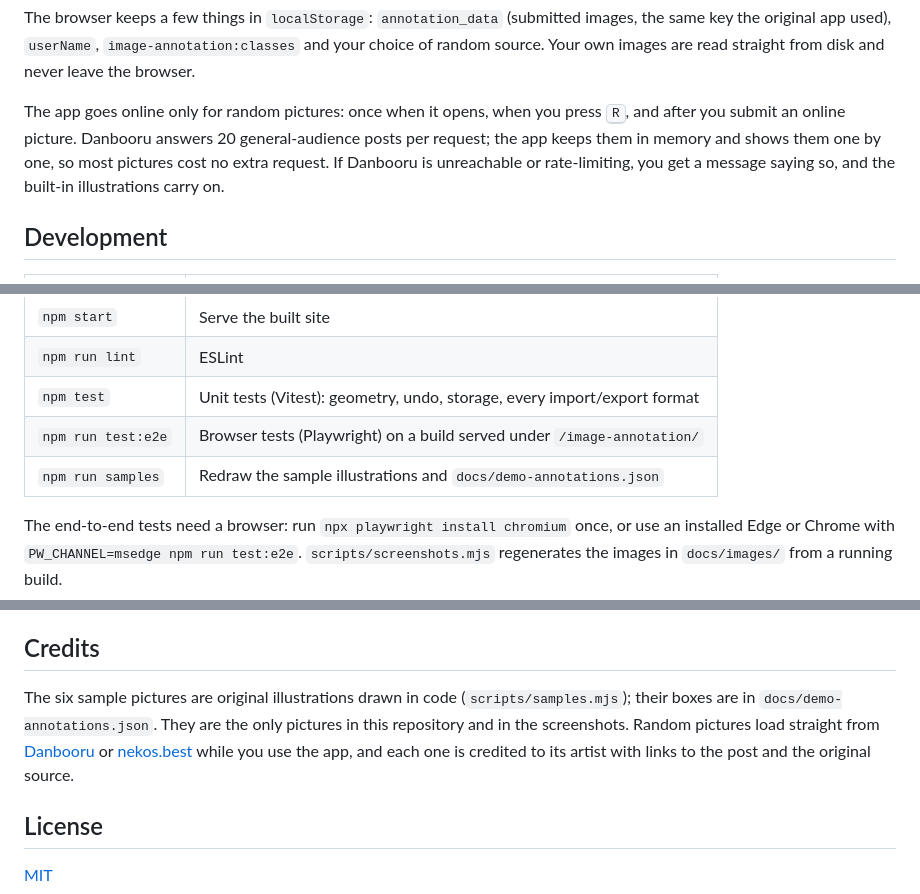
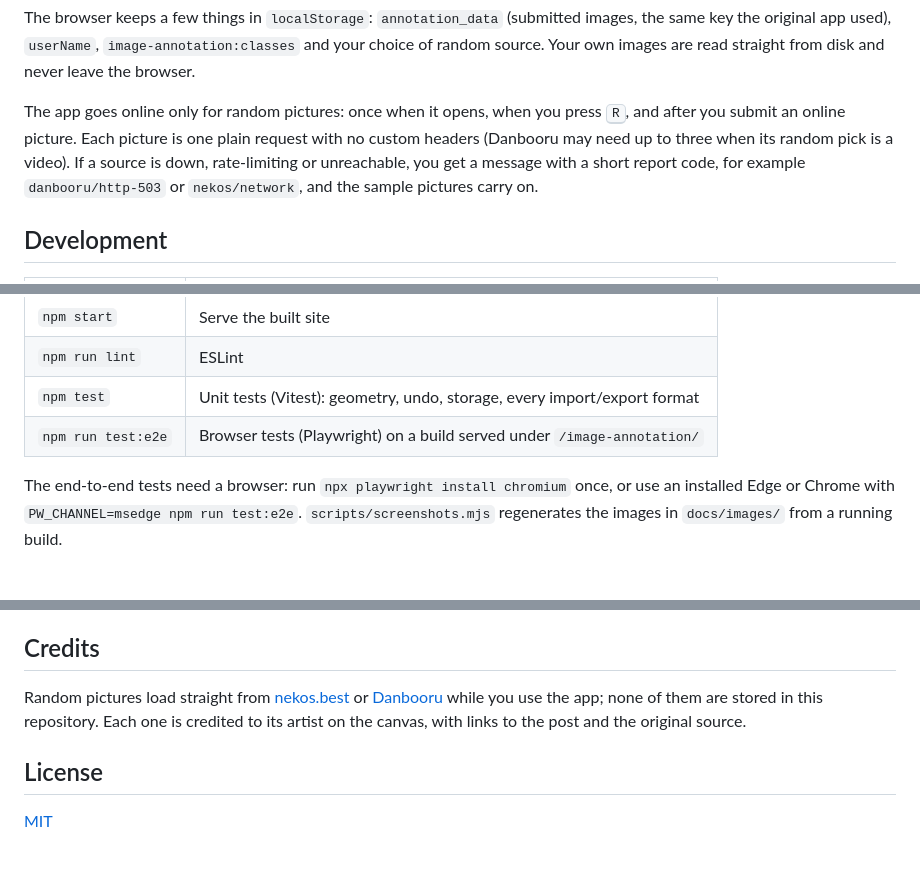
Before and after one commit to NatLee/image-annotation, a Markdown page: README.md, 3 parts joined by grey strips. Rendered like a GitHub page; blank space fills up the shorter version.

```diff
--- a/README.md
+++ b/README.md
@@ -160,7 +160,7 @@ flowchart LR
 
 The browser keeps a few things in `localStorage`: `annotation_data` (submitted images, the same key the original app used), `userName`, `image-annotation:classes` and your choice of random source. Your own images are read straight from disk and never leave the browser.
 
-The app goes online only for random pictures: once when it opens, when you press <kbd>R</kbd>, and after you submit an online picture. Danbooru answers 20 general-audience posts per request; the app keeps them in memory and shows them one by one, so most pictures cost no extra request. If Danbooru is unreachable or rate-limiting, you get a message saying so, and the built-in illustrations carry on.
+The app goes online only for random pictures: once when it opens, when you press <kbd>R</kbd>, and after you submit an online picture. Each picture is one plain request with no custom headers (Danbooru may need up to three when its random pick is a video). If a source is down, rate-limiting or unreachable, you get a message with a short report code, for example `danbooru/http-503` or `nekos/network`, and the sample pictures carry on.
 
 ## Development
 
@@ -172,7 +172,6 @@ The app goes online only for random pictures: once when it opens, when you press
 | `npm run lint` | ESLint |
 | `npm test` | Unit tests (Vitest): geometry, undo, storage, every import/export format |
 | `npm run test:e2e` | Browser tests (Playwright) on a build served under `/image-annotation/` |
-| `npm run samples` | Redraw the sample illustrations and `docs/demo-annotations.json` |
 
 The end-to-end tests need a browser: run `npx playwright install chromium` once, or use an installed Edge or Chrome with `PW_CHANNEL=msedge npm run test:e2e`. `scripts/screenshots.mjs` regenerates the images in `docs/images/` from a running build.
 
@@ -182,7 +181,7 @@ CI on GitHub Actions lints, tests and builds every pull request, runs the browse
 
 ## Credits
 
-The six sample pictures are original illustrations drawn in code (`scripts/samples.mjs`); their boxes are in `docs/demo-annotations.json`. They are the only pictures in this repository and in the screenshots. Random pictures load straight from [Danbooru](https://danbooru.donmai.us) or [nekos.best](https://nekos.best) while you use the app, and each one is credited to its artist with links to the post and the original source.
+Random pictures load straight from [nekos.best](https://nekos.best) or [Danbooru](https://danbooru.donmai.us) while you use the app; none of them are stored in this repository. Each one is credited to its artist on the canvas, with links to the post and the original source.
 
 ## License
 
```
Also changed, not shown: other parts of README.md (+9 -9 lines), docs/images/cover.png, docs/images/editor.jpg (added), docs/images/editor.png (deleted), docs/images/export.png, docs/images/workflow.gif, 2 other files.
